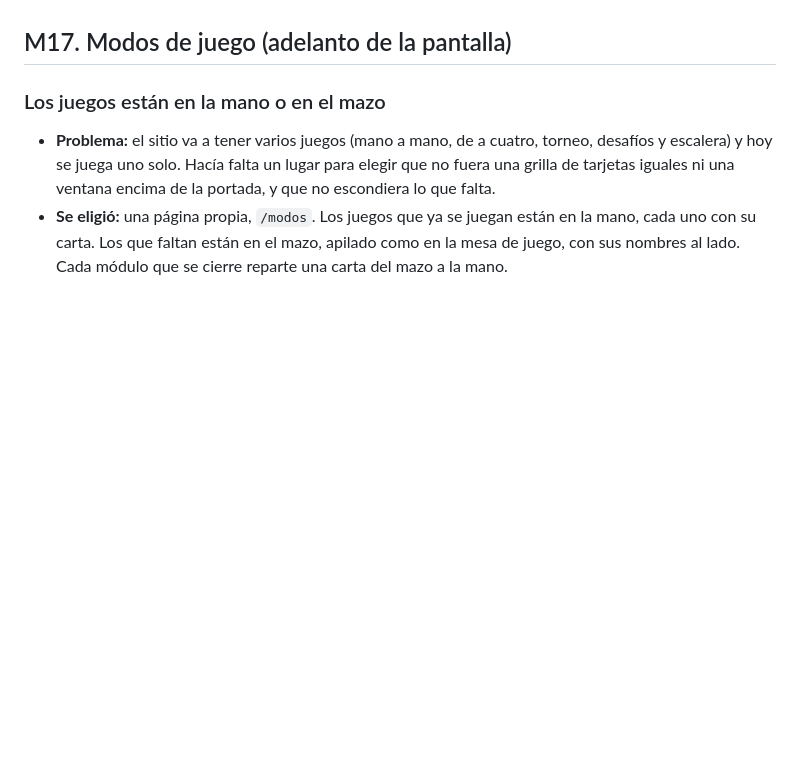
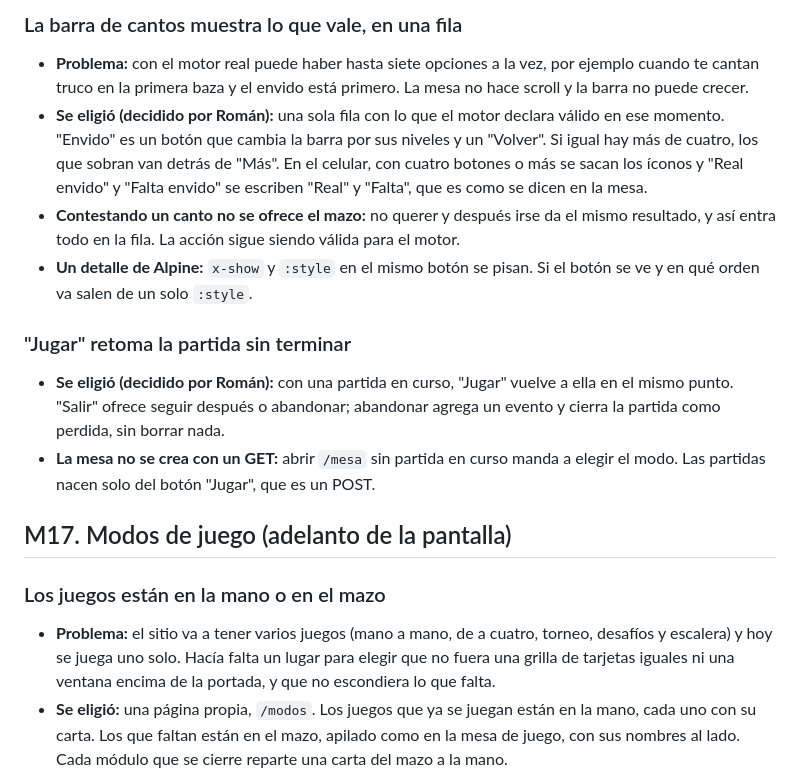
Before and after one commit to RomanGonzalez121/Vale-Cuatro, a Markdown page: docs/decisiones.md, the part around the change printed below. Drawn GitHub-style; blank space fills up the shorter version.

```diff
--- a/docs/decisiones.md
+++ b/docs/decisiones.md
@@ -240,3 +271,15 @@ El reglamento no decía qué pasa en estos casos y el motor necesitaba una respu
+### La barra de cantos muestra lo que vale, en una fila
+
+- **Problema:** con el motor real puede haber hasta siete opciones a la vez, por ejemplo cuando te cantan truco en la primera baza y el envido está primero. La mesa no hace scroll y la barra no puede crecer.
+- **Se eligió (decidido por Román):** una sola fila con lo que el motor declara válido en ese momento. "Envido" es un botón que cambia la barra por sus niveles y un "Volver". Si igual hay más de cuatro, los que sobran van detrás de "Más". En el celular, con cuatro botones o más se sacan los íconos y "Real envido" y "Falta envido" se escriben "Real" y "Falta", que es como se dicen en la mesa.
+- **Contestando un canto no se ofrece el mazo:** no querer y después irse da el mismo resultado, y así entra todo en la fila. La acción sigue siendo válida para el motor.
+- **Un detalle de Alpine:** `x-show` y `:style` en el mismo botón se pisan. Si el botón se ve y en qué orden va salen de un solo `:style`.
+
+### "Jugar" retoma la partida sin terminar
+
+- **Se eligió (decidido por Román):** con una partida en curso, "Jugar" vuelve a ella en el mismo punto. "Salir" ofrece seguir después o abandonar; abandonar agrega un evento y cierra la partida como perdida, sin borrar nada.
+- **La mesa no se crea con un GET:** abrir `/mesa` sin partida en curso manda a elegir el modo. Las partidas nacen solo del botón "Jugar", que es un POST.
+
 ## M17. Modos de juego (adelanto de la pantalla)
 
 ### Los juegos están en la mano o en el mazo
```
Also changed, not shown: other parts of docs/decisiones.md (+31 -0 lines), README.md (+3 -3 lines), docs/capturas/cierre-de-mano.png, docs/capturas/envido-cantado.png, docs/capturas/mesa.jpeg.
